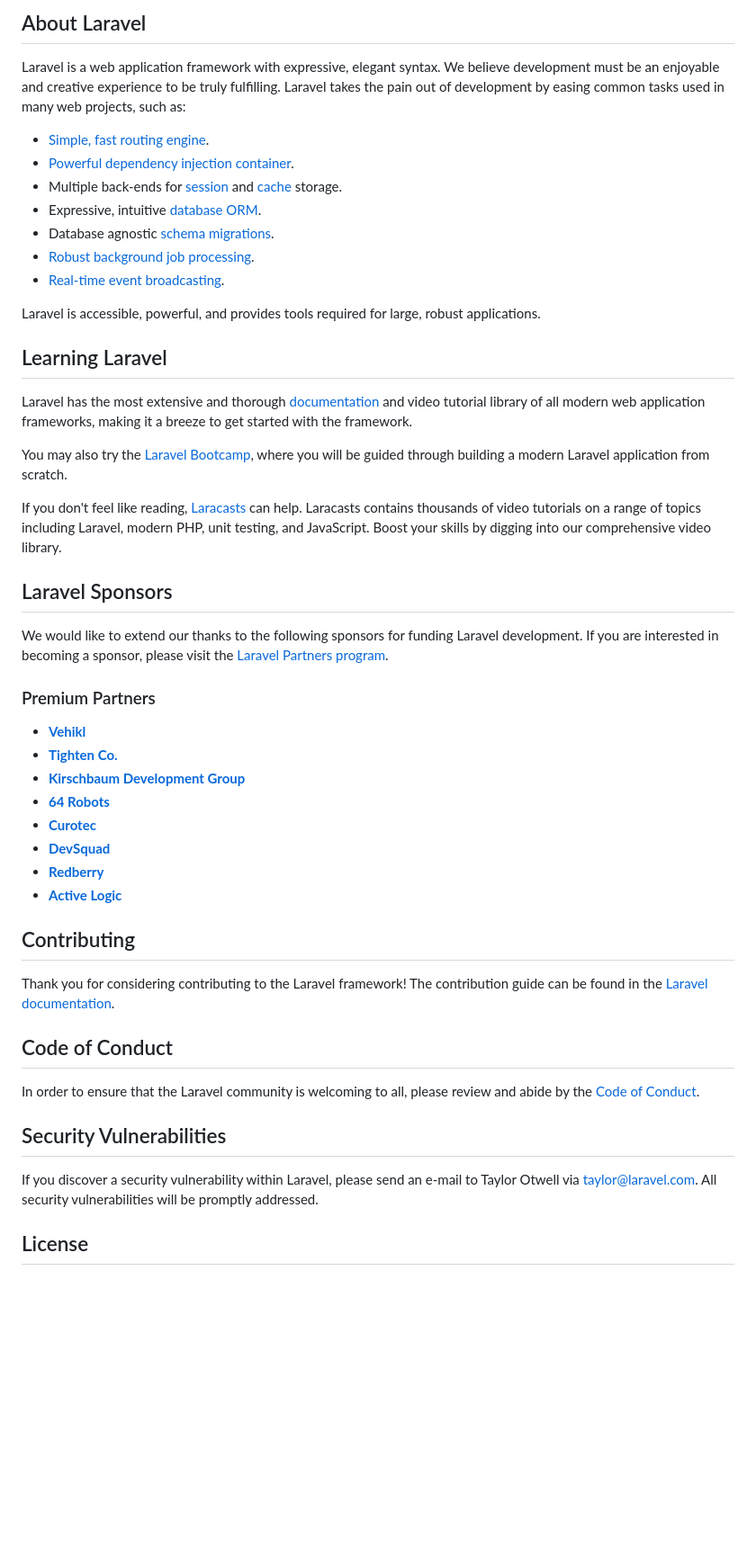
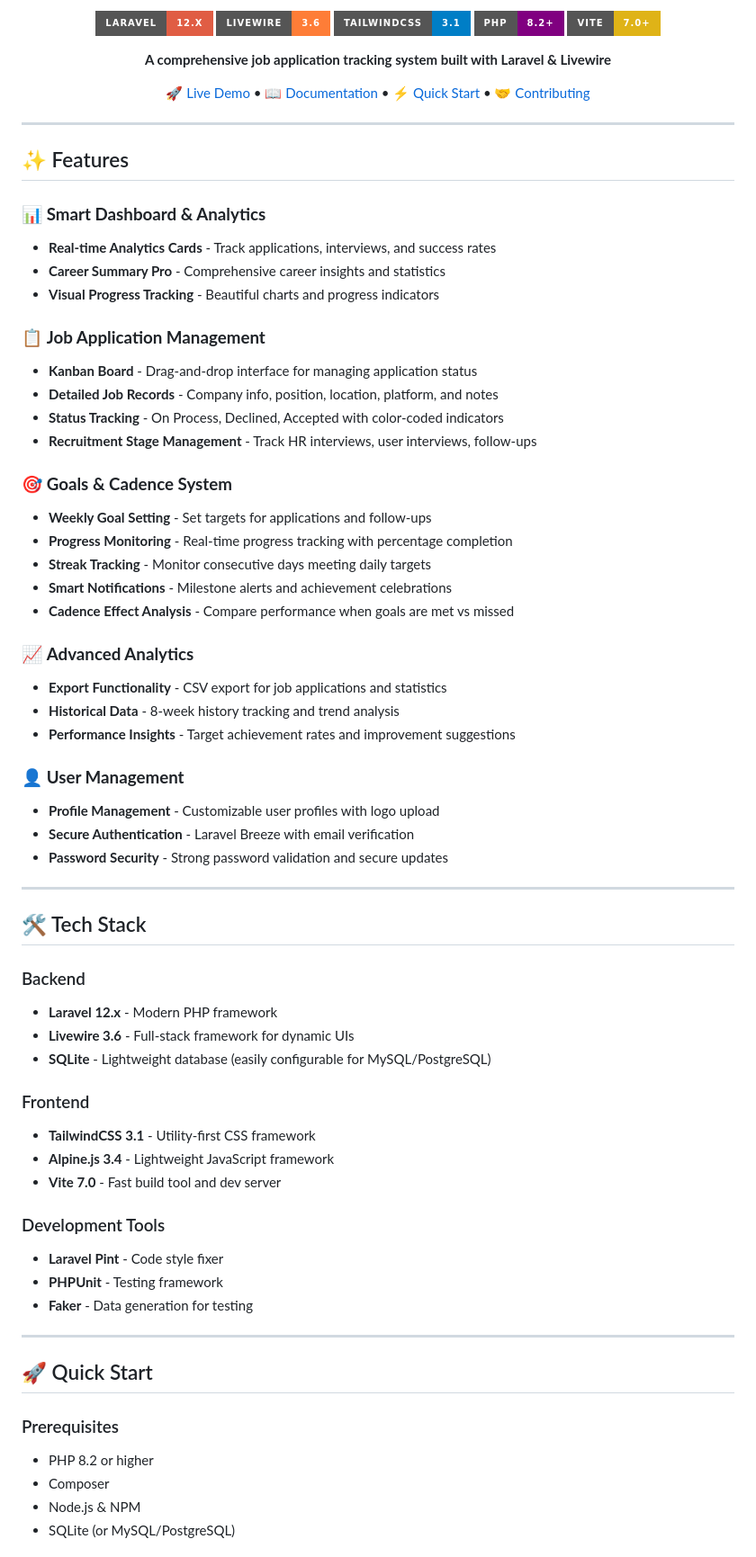
Before and after one commit to mocitaz/TraKerja, a Markdown page: README.md, the part around one of its changes. Shown at 90% size. Rendered like a GitHub page; badges without logos; blank space fills up the shorter version.

```diff
--- a/README.md
+++ b/README.md
@@ -9,52 +4,74 @@
 
-## About Laravel
+![Laravel](https://img.shields.io/badge/Laravel-12.x-red.svg?style=for-the-badge&logo=laravel)
+![Livewire](https://img.shields.io/badge/Livewire-3.6-orange.svg?style=for-the-badge)
+![TailwindCSS](https://img.shields.io/badge/TailwindCSS-3.1-blue.svg?style=for-the-badge&logo=tailwindcss)
+![PHP](https://img.shields.io/badge/PHP-8.2+-purple.svg?style=for-the-badge&logo=php)
+![Vite](https://img.shields.io/badge/Vite-7.0+-yellow.svg?style=for-the-badge&logo=vite)
 
-Laravel is a web application framework with expressive, elegant syntax. We believe development must be an enjoyable and creative experience to be truly fulfilling. Laravel takes the pain out of development by easing common tasks used in many web projects, such as:
+**A comprehensive job application tracking system built with Laravel & Livewire**
 
-- [Simple, fast routing engine](https://laravel.com/docs/routing).
-- [Powerful dependency injection container](https://laravel.com/docs/container).
-- Multiple back-ends for [session](https://laravel.com/docs/session) and [cache](https://laravel.com/docs/cache) storage.
-- Expressive, intuitive [database ORM](https://laravel.com/docs/eloquent).
-- Database agnostic [schema migrations](https://laravel.com/docs/migrations).
-- [Robust background job processing](https://laravel.com/docs/queues).
-- [Real-time event broadcasting](https://laravel.com/docs/broadcasting).
+[🚀 Live Demo](#-live-demo) • [📖 Documentation](#-documentation) • [⚡ Quick Start](#-quick-start) • [🤝 Contributing](#-contributing)
 
-Laravel is accessible, powerful, and provides tools required for large, robust applications.
+</div>
 
-## Learning Laravel
+---
 
-Laravel has the most extensive and thorough [documentation](https://laravel.com/docs) and video tutorial library of all modern web application frameworks, making it a breeze to get started with the framework.
+## ✨ Features
 
-You may also try the [Laravel Bootcamp](https://bootcamp.laravel.com), where you will be guided through building a modern Laravel application from scratch.
+### 📊 **Smart Dashboard & Analytics**
+- **Real-time Analytics Cards** - Track applications, interviews, and success rates
+- **Career Summary Pro** - Comprehensive career insights and statistics
+- **Visual Progress Tracking**  - Beautiful charts and progress indicators
 
-If you don't feel like reading, [Laracasts](https://laracasts.com) can help. Laracasts contains thousands of video tutorials on a range of topics including Laravel, modern PHP, unit testing, and JavaScript. Boost your skills by digging into our comprehensive video library.
+### 📋 **Job Application Management**
+- **Kanban Board** - Drag-and-drop interface for managing application status
+- **Detailed Job Records** - Company info, position, location, platform, and notes
+- **Status Tracking** - On Process, Declined, Accepted with color-coded indicators
+- **Recruitment Stage Management** - Track HR interviews, user interviews, follow-ups
 
-## Laravel Sponsors
+### 🎯 **Goals & Cadence System**
+- **Weekly Goal Setting** - Set targets for applications and follow-ups
+- **Progress Monitoring** - Real-time progress tracking with percentage completion
+- **Streak Tracking** - Monitor consecutive days meeting daily targets
+- **Smart Notifications** - Milestone alerts and achievement celebrations
+- **Cadence Effect Analysis** - Compare performance when goals are met vs missed
 
-We would like to extend our thanks to the following sponsors for funding Laravel development. If you are interested in becoming a sponsor, please visit the [Laravel Partners program](https://partners.laravel.com).
+### 📈 **Advanced Analytics**
+- **Export Functionality** - CSV export for job applications and statistics
+- **Historical Data** - 8-week history tracking and trend analysis
+- **Performance Insights** - Target achievement rates and improvement suggestions
 
-### Premium Partners
+### 👤 **User Management**
+- **Profile Management** - Customizable user profiles with logo upload
+- **Secure Authentication** - Laravel Breeze with email verification
+- **Password Security** - Strong password validation and secure updates
 
-- **[Vehikl](https://vehikl.com)**
-- **[Tighten Co.](https://tighten.co)**
-- **[Kirschbaum Development Group](https://kirschbaumdevelopment.com)**
-- **[64 Robots](https://64robots.com)**
-- **[Curotec](https://www.curotec.com/services/technologies/laravel)**
-- **[DevSquad](https://devsquad.com/hire-laravel-developers)**
-- **[Redberry](https://redberry.international/laravel-development)**
-- **[Active Logic](https://activelogic.com)**
+---
 
-## Contributing
+## 🛠️ Tech Stack
 
-Thank you for considering contributing to the Laravel framework! The contribution guide can be found in the [Laravel documentation](https://laravel.com/docs/contributions).
+### Backend
+- **Laravel 12.x** - Modern PHP framework
+- **Livewire 3.6** - Full-stack framework for dynamic UIs
+- **SQLite** - Lightweight database (easily configurable for MySQL/PostgreSQL)
 
-## Code of Conduct
+### Frontend
+- **TailwindCSS 3.1** - Utility-first CSS framework
+- **Alpine.js 3.4** - Lightweight JavaScript framework
+- **Vite 7.0** - Fast build tool and dev server
 
-In order to ensure that the Laravel community is welcoming to all, please review and abide by the [Code of Conduct](https://laravel.com/docs/contributions#code-of-conduct).
+### Development Tools
+- **Laravel Pint** - Code style fixer
+- **PHPUnit** - Testing framework
+- **Faker** - Data generation for testing
 
-## Security Vulnerabilities
+---
 
-If you discover a security vulnerability within Laravel, please send an e-mail to Taylor Otwell via [taylor@laravel.com](mailto:taylor@laravel.com). All security vulnerabilities will be promptly addressed.
+## 🚀 Quick Start
 
-## License
+### Prerequisites
+- PHP 8.2 or higher
+- Composer
+- Node.js & NPM
+- SQLite (or MySQL/PostgreSQL)
 
```
Also changed, not shown: other parts of README.md (+216 -8 lines).
